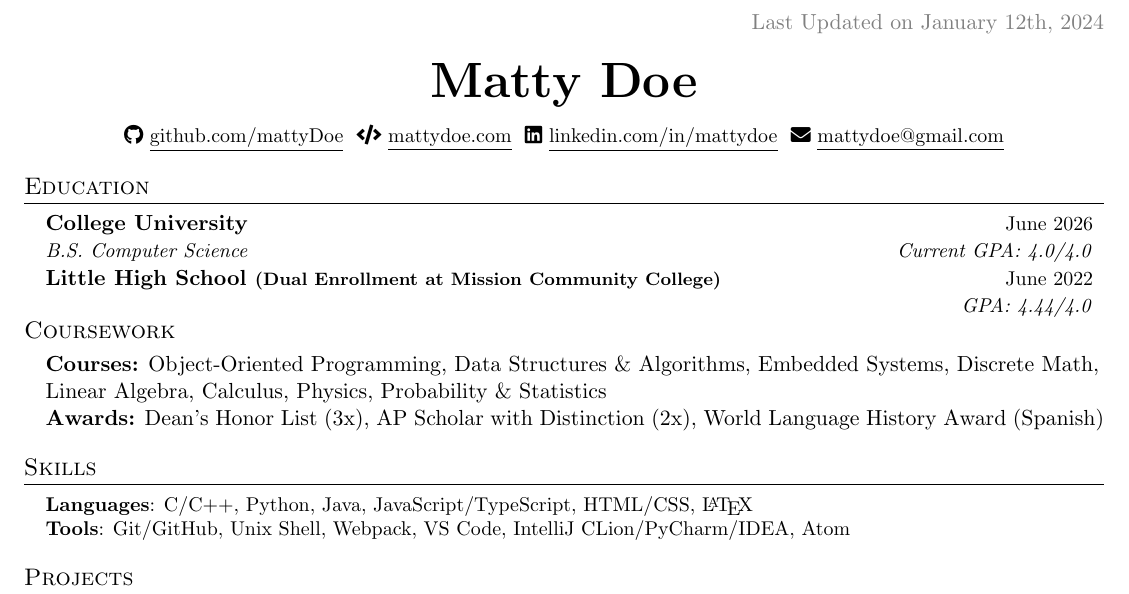
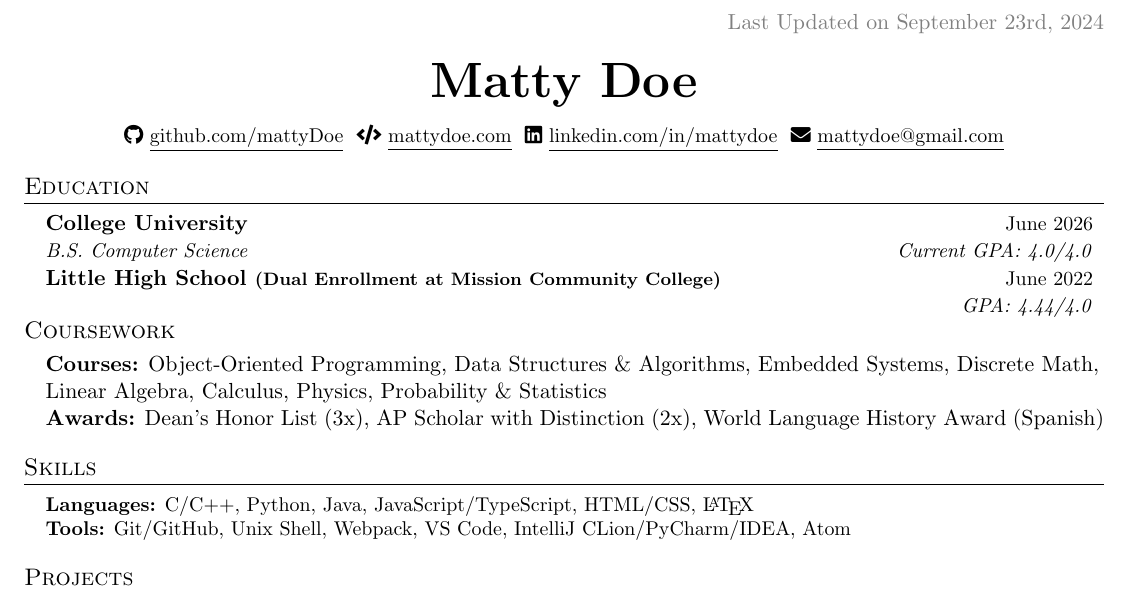
Before and after one commit to mattyHerzig/mattys_resume, a LaTeX CV (Matty's Resume.tex): part of the page, cut so that both start at the same text. Compiled offline with pdfLaTeX.

Commit message:
cleanup & stuff

```diff
--- a/Matty's Resume.tex
+++ b/Matty's Resume.tex
@@ -31,7 +32,7 @@
 % \usepackage{charter}
 
 \pagestyle{fancy}
-\fancyhf{} % clear all header and footer fields
+\fancyhf{} % Clear all header and footer fields
 \fancyfoot{}
 \renewcommand{\headrulewidth}{0pt}
 \renewcommand{\footrulewidth}{0pt}
@@ -109,7 +110,7 @@
   % \vspace{-4pt}
   \color{gray}
   \item
-  Last Updated on January 12th, 2024
+  Last Updated on September 23rd, 2024
 \end{flushright}
 
 \vspace{-5pt}
@@ -154,13 +155,13 @@
  \begin{itemize}[leftmargin=0.15in, label={}]
     \small{\item{
 
-     \textbf{Languages}{: C/C++, Python, Java, JavaScript/TypeScript, HTML/CSS, \LaTeX} \\
+     \textbf{Languages:}{ C/C++, Python, Java, JavaScript/TypeScript, HTML/CSS, \LaTeX} \\
 
-     \textbf{Tools}{: Git/GitHub, Unix Shell, Webpack, VS Code, IntelliJ CLion/PyCharm/IDEA, Atom}
+     \textbf{Tools:}{ Git/GitHub, Unix Shell, Webpack, VS Code, IntelliJ CLion/PyCharm/IDEA, Atom}
 
-     % \textbf{Frameworks}{: React, Node.js, Flask, JUnit, WordPress, Material-UI, FastAPI} \\
+     % \textbf{Frameworks:}{ React, Node.js, Flask, JUnit, WordPress, Material-UI, FastAPI} \\
 
-     % \textbf{Libraries}{: pandas, NumPy, Matplotlib}
+     % \textbf{Libraries:}{ pandas, NumPy, Matplotlib}
 
     }}
  \end{itemize}
```
Also changed, not shown: Matty's Resume.pdf, Matty's Resume.png, README.md, Matty's Resume.tex (9 more changed lines).
